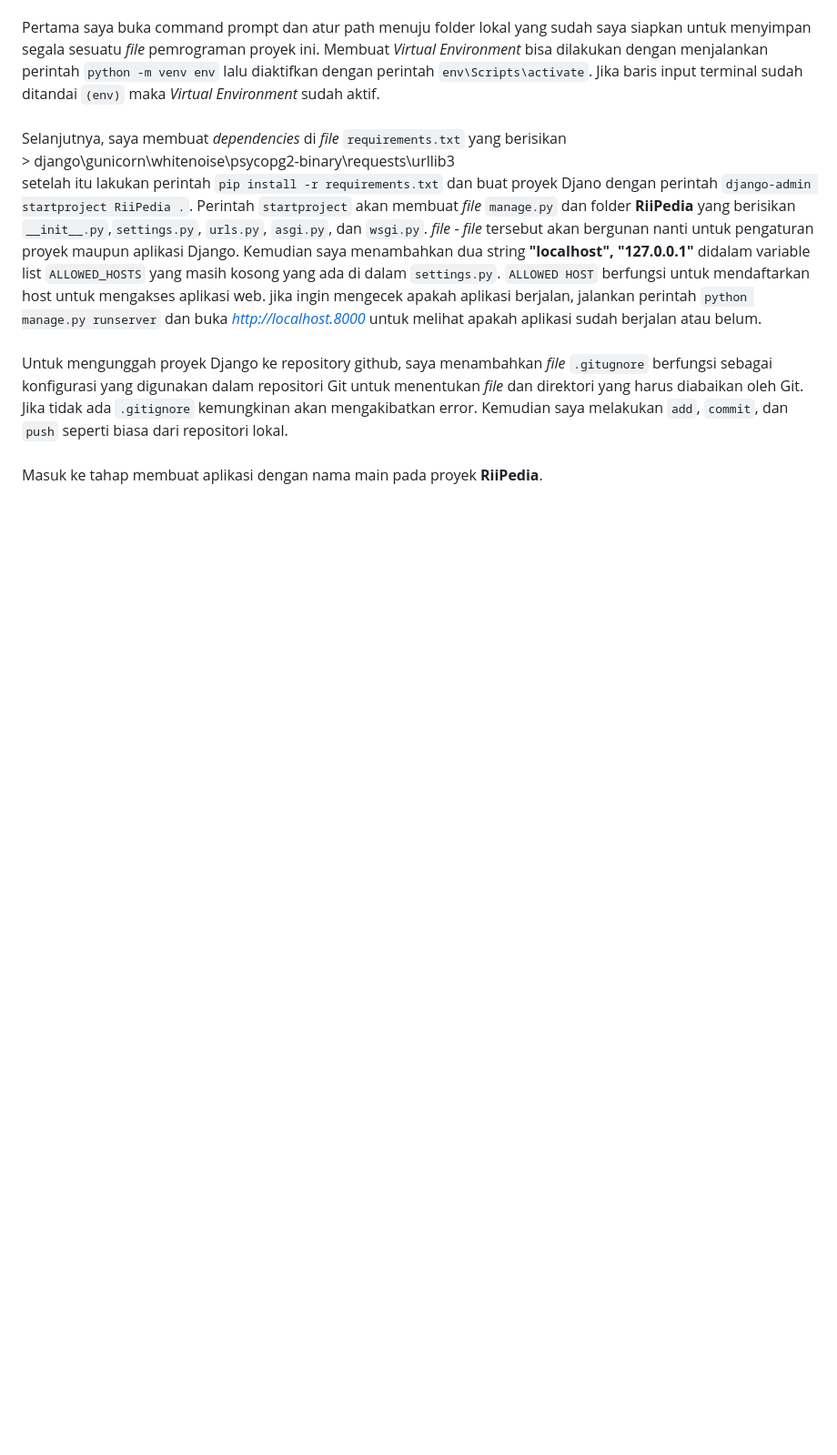
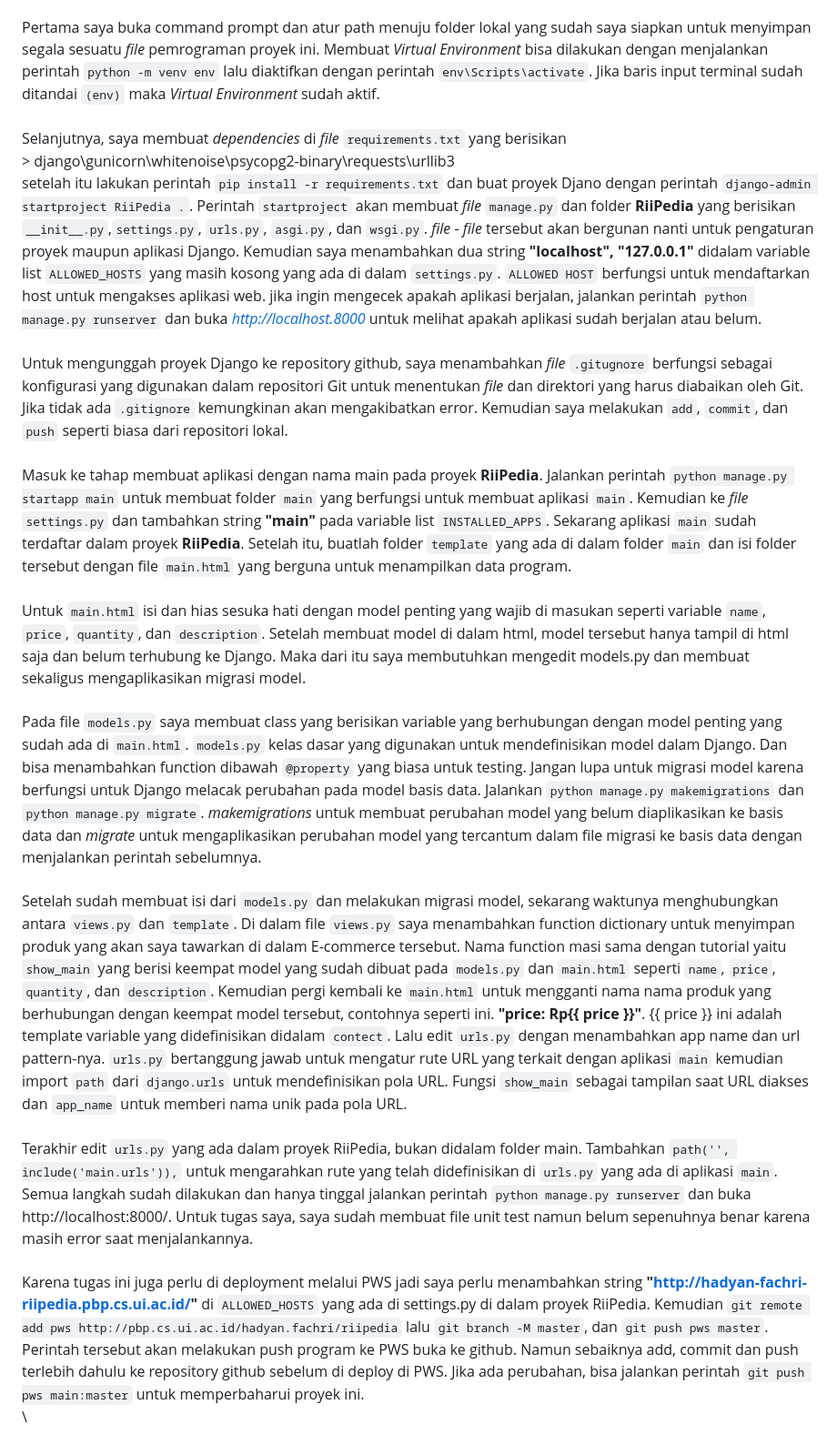
Before and after one commit to fachhhh/RiiPedia, a Markdown page: README.md, the part around the change. Shown at 91% size. Rendered like a GitHub page; blank space fills up the shorter version.

Commit message:
Already done answering question no. 1

```diff
--- a/README.md
+++ b/README.md
@@ -30,4 +30,15 @@ Checkpoint\
     \
     Untuk mengunggah proyek Django ke repository github, saya menambahkan *file* `.gitugnore` berfungsi sebagai konfigurasi yang digunakan dalam repositori Git untuk menentukan *file* dan direktori yang harus diabaikan oleh Git. Jika tidak ada `.gitignore` kemungkinan akan mengakibatkan error. Kemudian saya melakukan `add`, `commit`, dan `push` seperti biasa dari repositori lokal.\
     \
-    Masuk ke tahap membuat aplikasi dengan nama main pada proyek **RiiPedia**.
+    Masuk ke tahap membuat aplikasi dengan nama main pada proyek **RiiPedia**. Jalankan perintah `python manage.py startapp main` untuk membuat folder `main` yang berfungsi untuk membuat aplikasi `main`. Kemudian ke *file* `settings.py` dan tambahkan string **"main"** pada variable list `INSTALLED_APPS`. Sekarang aplikasi `main` sudah terdaftar dalam proyek **RiiPedia**. Setelah itu, buatlah folder `template` yang ada di dalam folder `main` dan isi folder tersebut dengan file `main.html` yang berguna untuk menampilkan data program.\
+    \
+    Untuk `main.html` isi dan hias sesuka hati dengan model penting yang wajib di masukan seperti variable `name`, `price`, `quantity`, dan `description`. Setelah membuat model di dalam html, model tersebut hanya tampil di html saja dan belum terhubung ke Django. Maka dari itu saya membutuhkan mengedit models.py dan membuat sekaligus mengaplikasikan migrasi model.\
+    \
+    Pada file `models.py` saya membuat class yang berisikan variable yang berhubungan dengan model penting yang sudah ada di `main.html`. `models.py` kelas dasar yang digunakan untuk mendefinisikan model dalam Django. Dan bisa menambahkan function dibawah `@property` yang biasa untuk testing. Jangan lupa untuk migrasi model karena berfungsi untuk Django melacak perubahan pada model basis data. Jalankan `python manage.py makemigrations` dan `python manage.py migrate`. *makemigrations* untuk membuat perubahan model yang belum diaplikasikan ke basis data dan *migrate* untuk mengaplikasikan perubahan model yang tercantum dalam file migrasi ke basis data dengan menjalankan perintah sebelumnya.\
+    \
+    Setelah sudah membuat isi dari `models.py` dan melakukan migrasi model, sekarang waktunya menghubungkan antara `views.py` dan `template`. Di dalam file `views.py` saya menambahkan function dictionary untuk menyimpan produk yang akan saya tawarkan di dalam E-commerce tersebut. Nama function masi sama dengan tutorial yaitu `show_main` yang berisi keempat model yang sudah dibuat pada `models.py` dan `main.html` seperti `name`, `price`, `quantity`, dan `description`. Kemudian pergi kembali ke `main.html` untuk mengganti nama nama produk yang berhubungan dengan keempat model tersebut, contohnya seperti ini. **"price: Rp{{ price }}"**. {{ price }} ini adalah template variable yang didefinisikan didalam `contect`. Lalu edit `urls.py` dengan menambahkan app name dan url pattern-nya. `urls.py` bertanggung jawab untuk mengatur rute URL yang terkait dengan aplikasi `main` kemudian import `path` dari `django.urls` untuk mendefinisikan pola URL. Fungsi `show_main` sebagai tampilan saat URL diakses dan `app_name` untuk memberi nama unik pada pola URL.\
+    \
+    Terakhir edit `urls.py` yang ada dalam proyek RiiPedia, bukan didalam folder main. Tambahkan `path('', include('main.urls')),` untuk mengarahkan rute yang telah didefinisikan di `urls.py` yang ada di aplikasi `main`. Semua langkah sudah dilakukan dan hanya tinggal jalankan perintah `python manage.py runserver` dan buka http://localhost:8000/. Untuk tugas saya, saya sudah membuat file unit test namun belum sepenuhnya benar karena masih error saat menjalankannya.\
+    \
+    Karena tugas ini juga perlu di deployment melalui PWS jadi saya perlu menambahkan string **"http://hadyan-fachri-riipedia.pbp.cs.ui.ac.id/"** di `ALLOWED_HOSTS` yang ada di settings.py di dalam proyek RiiPedia. Kemudian `git remote add pws http://pbp.cs.ui.ac.id/hadyan.fachri/riipedia` lalu `git branch -M master`, dan `git push pws master`. Perintah tersebut akan melakukan push program ke PWS buka ke github. Namun sebaiknya add, commit dan push terlebih dahulu ke repository github sebelum di deploy di PWS. Jika ada perubahan, bisa jalankan perintah `git push pws main:master` untuk memperbaharui proyek ini.\
+    \
```
